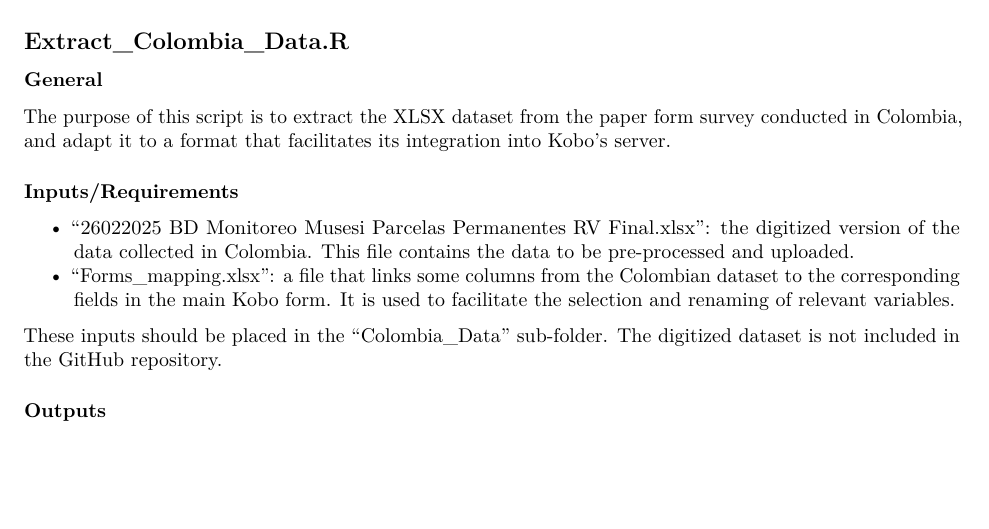
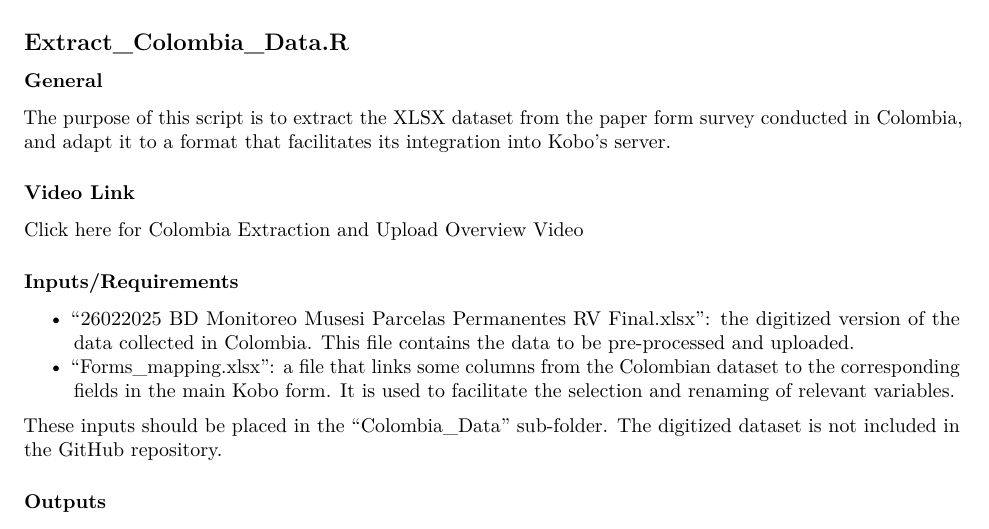
Before and after one commit to matteoram/PPC_Data_Analysis_Pipeline, an R Markdown document (PPC_Pipline_Supplementary_Documentation.Rmd): part of page 3 of 9, cut so that both start at the same text, the shorter picture padded with empty space. Rendered offline with R 4.5, knitr and Pandoc, then LaTeX, with nearby package versions; some code elsewhere in the file could not run offline.

Commit message:
Add tutorial video link

```diff
--- a/PPC_Pipline_Supplementary_Documentation.Rmd
+++ b/PPC_Pipline_Supplementary_Documentation.Rmd
@@ -126,6 +126,10 @@ detail and highlight areas of potential concern.
 The purpose of this script is to extract the XLSX dataset from the paper form
 survey conducted in Colombia, and adapt it to a format that facilitates its
 integration into Kobo's server.
+
+### Video Link
+
+[Click here for Colombia Extraction and Upload Overview Video](https://conservation.sharepoint.com/:v:/r/sites/PPC-GlobalPortfolioTeam/Monitoring%20%20Evaluations/02.%20Monitoring%20Management/Matteo%20Ramina%202025/Deliverable%201/colombia_data_pipeline_walkthrough.mp4?csf=1&web=1&e=oEEcyd "Colombia Extraction and Upload Overview")
 
 ### Inputs/Requirements
 * "26022025 BD Monitoreo Musesi Parcelas Permanentes RV Final.xlsx": the
```
Also changed, not shown: PPC_Pipline_Supplementary_Documentation.Rmd (2 more changed lines).
